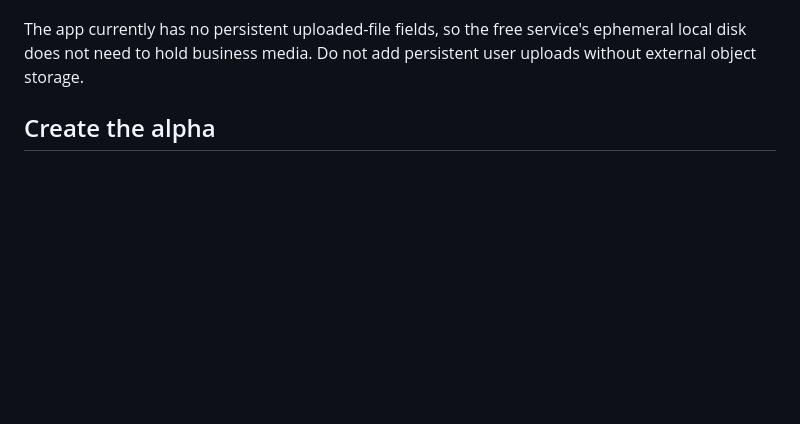
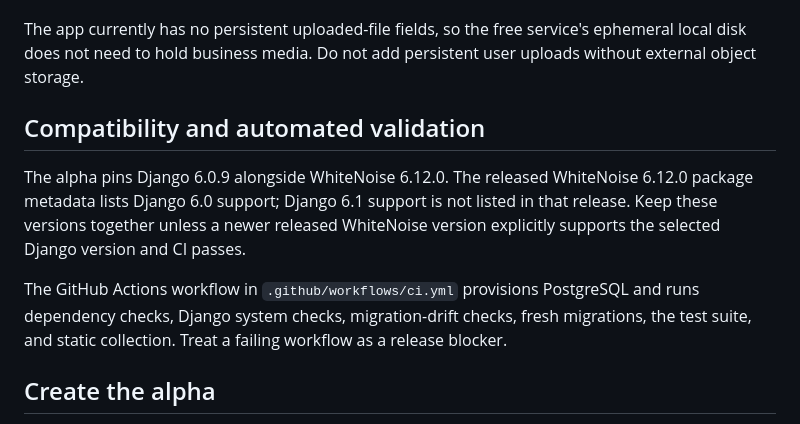
Before and after one commit to frash07/lashpro-pos, a Markdown page: DEPLOYMENT.md, the part around the change. Rendered like a GitHub page; blank space fills up the shorter version.

Commit message:
Document compatibility, CI, and safe synthetic alpha setup

```diff
--- a/DEPLOYMENT.md
+++ b/DEPLOYMENT.md
@@ -12,6 +12,12 @@ This setup creates a public alpha deployment on Render's free web service and us
 - accounts/management/commands/bootstrap_deploy_owner.py creates an owner only when all three bootstrap credentials are present. It validates the password and never changes an existing account.
 
 The app currently has no persistent uploaded-file fields, so the free service's ephemeral local disk does not need to hold business media. Do not add persistent user uploads without external object storage.
+
+## Compatibility and automated validation
+
+The alpha pins Django 6.0.9 alongside WhiteNoise 6.12.0. The released WhiteNoise 6.12.0 package metadata lists Django 6.0 support; Django 6.1 support is not listed in that release. Keep these versions together unless a newer released WhiteNoise version explicitly supports the selected Django version and CI passes.
+
+The GitHub Actions workflow in `.github/workflows/ci.yml` provisions PostgreSQL and runs dependency checks, Django system checks, migration-drift checks, fresh migrations, the test suite, and static collection. Treat a failing workflow as a release blocker.
 
 ## Create the alpha
 
```
